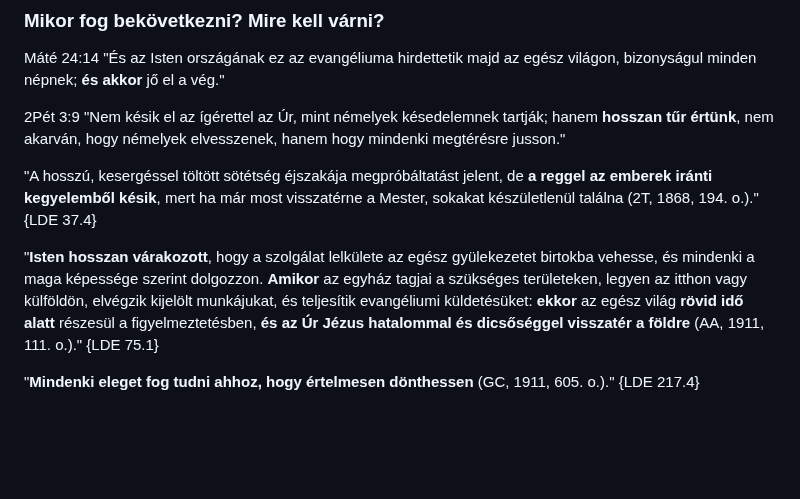
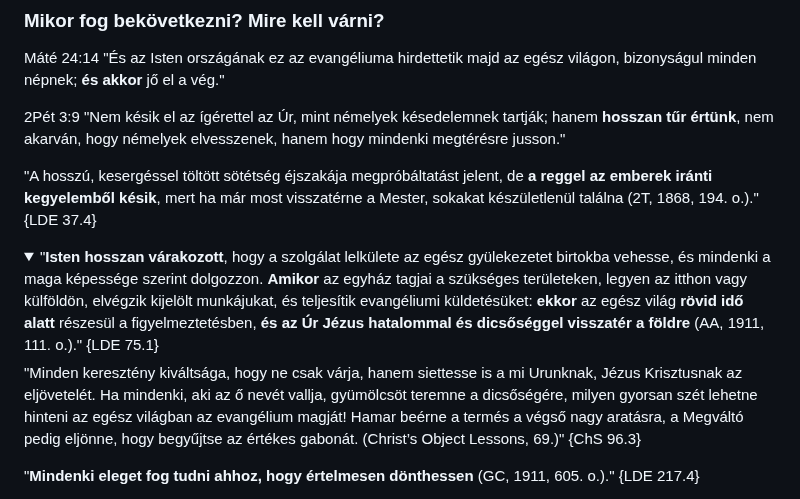
Before and after one commit to peterpolgar/Vegidei-esemenyek, a Markdown page: README.md, the part around the change. GitHub-like rendering; folded sections open; blank space fills up the shorter version.

Commit message:
adding a quotation

```diff
--- a/README.md
+++ b/README.md
@@ -1072,7 +1072,11 @@ Máté 24:14 "És az Isten országának ez az evangéliuma hirdettetik majd az e
 
 "A hosszú, kesergéssel töltött sötétség éjszakája megpróbáltatást jelent, de **a reggel az emberek iránti kegyelemből késik**, mert ha már most visszatérne a Mester, sokakat készületlenül találna (2T, 1868, 194. o.)." {LDE 37.4}
 
-"**Isten hosszan várakozott**, hogy a szolgálat lelkülete az egész gyülekezetet birtokba vehesse, és mindenki a maga képessége szerint dolgozzon. **Amikor** az egyház tagjai a szükséges területeken, legyen az itthon vagy külföldön, elvégzik kijelölt munkájukat, és teljesítik evangéliumi küldetésüket: **ekkor** az egész világ **rövid idő alatt** részesül a figyelmeztetésben, **és az Úr Jézus hatalommal és dicsőséggel visszatér a földre** (AA, 1911, 111. o.)." {LDE 75.1}
+<details><summary>
+"<b>Isten hosszan várakozott</b>, hogy a szolgálat lelkülete az egész gyülekezetet birtokba vehesse, és mindenki a maga képessége szerint dolgozzon. <b>Amikor</b> az egyház tagjai a szükséges területeken, legyen az itthon vagy külföldön, elvégzik kijelölt munkájukat, és teljesítik evangéliumi küldetésüket: <b>ekkor</b> az egész világ <b>rövid idő alatt</b> részesül a figyelmeztetésben, <b>és az Úr Jézus hatalommal és dicsőséggel visszatér a földre</b> (AA, 1911, 111. o.)." {LDE 75.1}
+</summary>
+"Minden keresztény kiváltsága, hogy ne csak várja, hanem siettesse is a mi Urunknak, Jézus Krisztusnak az eljövetelét. Ha mindenki, aki az ő nevét vallja, gyümölcsöt teremne a dicsőségére, milyen gyorsan szét lehetne hinteni az egész világban az evangélium magját! Hamar beérne a termés a végső nagy aratásra, a Megváltó pedig eljönne, hogy begyűjtse az értékes gabonát. (Christ’s Object Lessons, 69.)" {ChS 96.3}
+</details>
 
 "**Mindenki eleget fog tudni ahhoz, hogy értelmesen dönthessen** (GC, 1911, 605. o.)." {LDE 217.4}
 
```
